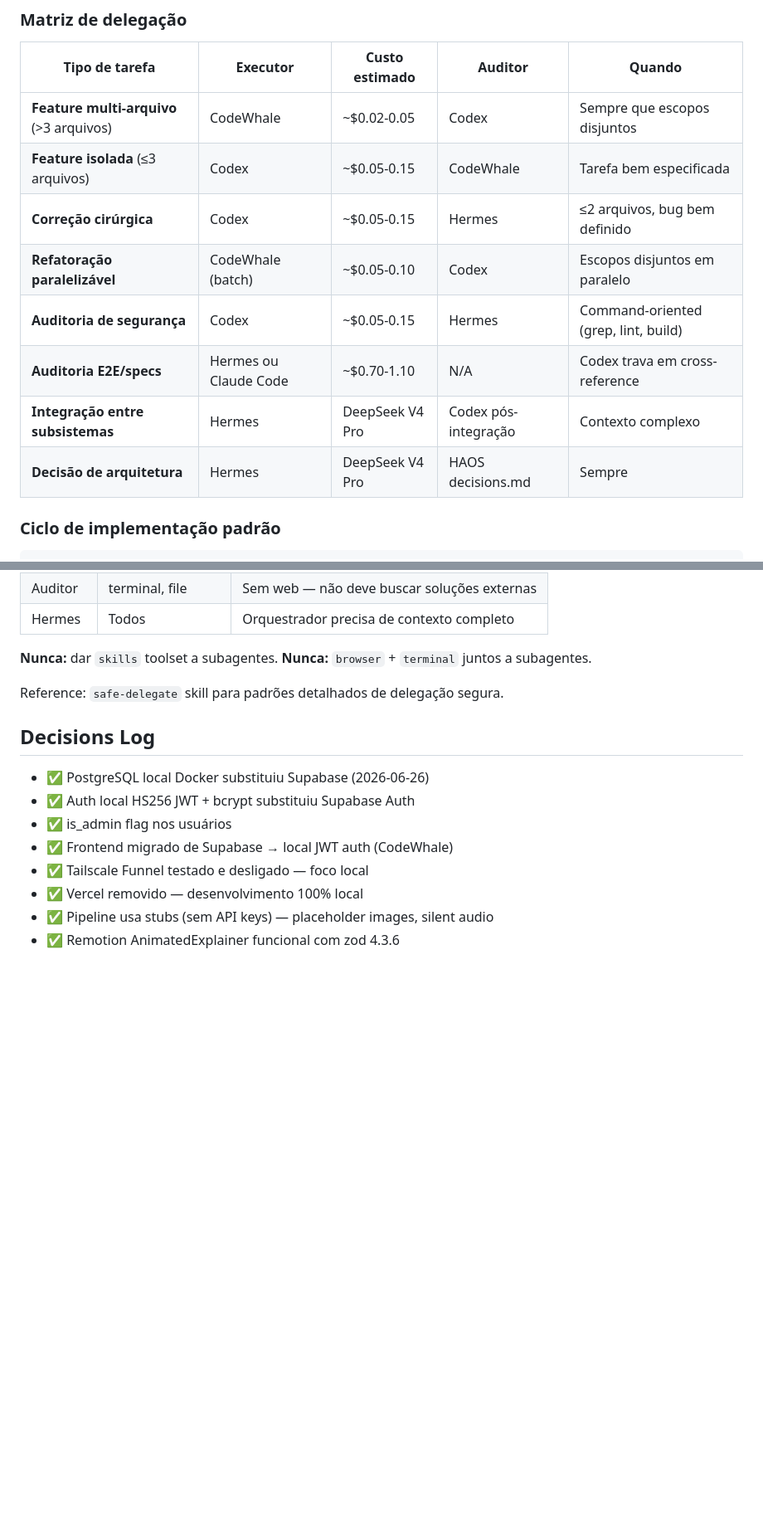
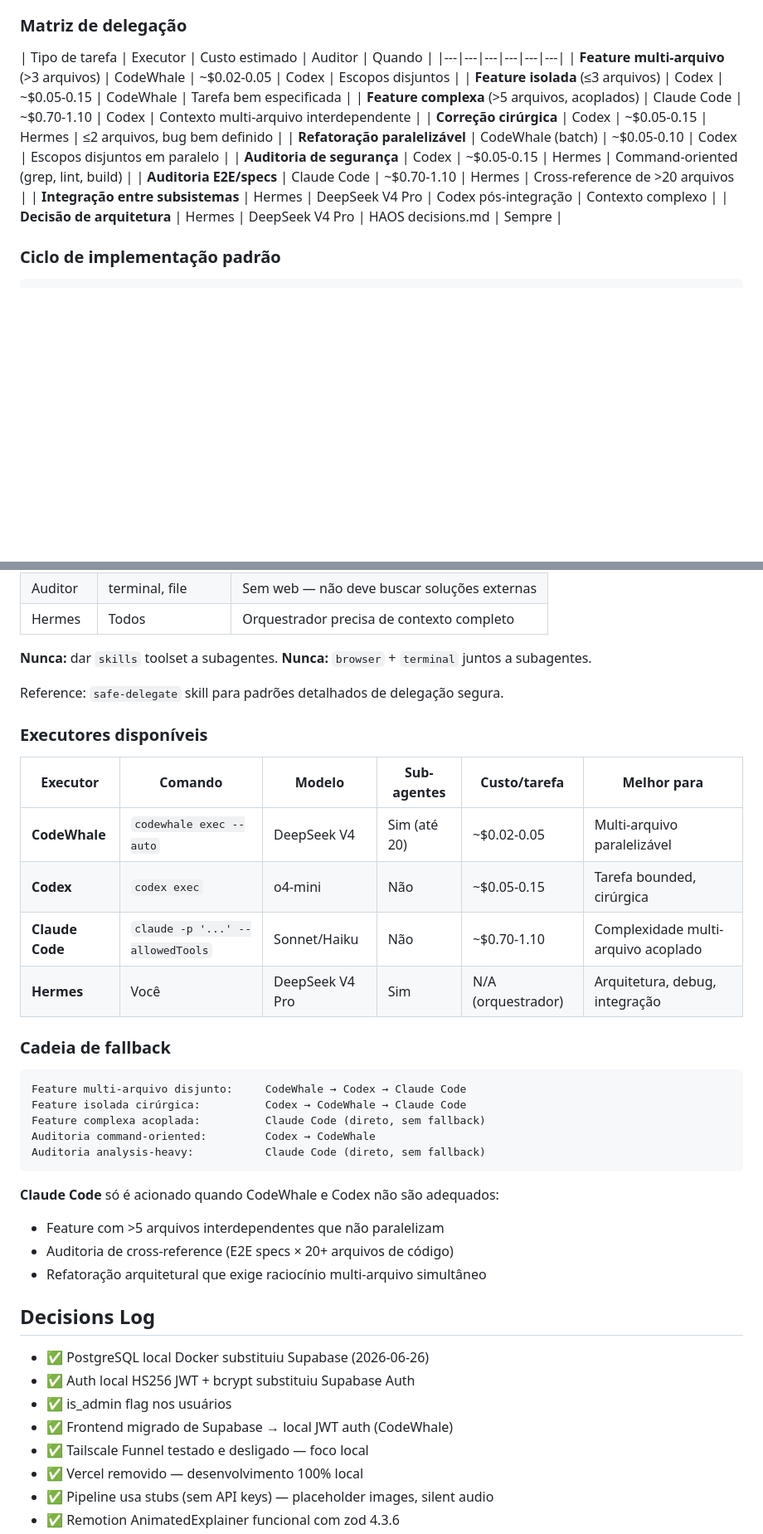
Before and after one commit to Penhall/haos, a Markdown page: COMMAND_CENTER.md, 2 parts joined by grey strips. Shown at 83% size. Rendered like a GitHub page; blank space fills up the shorter version.

Commit message:
fix(governance): add Claude Code to delegation matrix + fallback chain
COMMAND_CENTER.md:
- Add 'Feature complexa acoplada' row → Claude Code executor
- Split 'Auditoria E2E/specs' → Claude Code (não Hermes)
- Add Executores disponíveis table with commands + costs
- Add Cadeia de fallback: CodeWhale → Codex → Claude Code
- Claude Code only when CodeWhale/Codex can't handle the scope

decisions.md (D009):
- Add Claude Code for complex coupled features
- Add fallback chain rule

````diff
--- a/COMMAND_CENTER.md
+++ b/COMMAND_CENTER.md
@@ -47,13 +47,14 @@ Feature → delegar. Integração/debug/arquitetura → Hermes.
 ### Matriz de delegação
 
 | Tipo de tarefa | Executor | Custo estimado | Auditor | Quando |
-|---|---|---|---|---|
-| **Feature multi-arquivo** (>3 arquivos) | CodeWhale | ~$0.02-0.05 | Codex | Sempre que escopos disjuntos |
+|---|---|---|---|---|---|
+| **Feature multi-arquivo** (>3 arquivos) | CodeWhale | ~$0.02-0.05 | Codex | Escopos disjuntos |
 | **Feature isolada** (≤3 arquivos) | Codex | ~$0.05-0.15 | CodeWhale | Tarefa bem especificada |
+| **Feature complexa** (>5 arquivos, acoplados) | Claude Code | ~$0.70-1.10 | Codex | Contexto multi-arquivo interdependente |
 | **Correção cirúrgica** | Codex | ~$0.05-0.15 | Hermes | ≤2 arquivos, bug bem definido |
 | **Refatoração paralelizável** | CodeWhale (batch) | ~$0.05-0.10 | Codex | Escopos disjuntos em paralelo |
 | **Auditoria de segurança** | Codex | ~$0.05-0.15 | Hermes | Command-oriented (grep, lint, build) |
-| **Auditoria E2E/specs** | Hermes ou Claude Code | ~$0.70-1.10 | N/A | Codex trava em cross-reference |
+| **Auditoria E2E/specs** | Claude Code | ~$0.70-1.10 | Hermes | Cross-reference de >20 arquivos |
 | **Integração entre subsistemas** | Hermes | DeepSeek V4 Pro | Codex pós-integração | Contexto complexo |
 | **Decisão de arquitetura** | Hermes | DeepSeek V4 Pro | HAOS decisions.md | Sempre |
 
@@ -78,6 +79,30 @@ Feature → delegar. Integração/debug/arquitetura → Hermes.
 
 Reference: `safe-delegate` skill para padrões detalhados de delegação segura.
 
+### Executores disponíveis
+
+| Executor | Comando | Modelo | Sub-agentes | Custo/tarefa | Melhor para |
+|---|---|---|---|---|---|
+| **CodeWhale** | `codewhale exec --auto` | DeepSeek V4 | Sim (até 20) | ~$0.02-0.05 | Multi-arquivo paralelizável |
+| **Codex** | `codex exec` | o4-mini | Não | ~$0.05-0.15 | Tarefa bounded, cirúrgica |
+| **Claude Code** | `claude -p '...' --allowedTools` | Sonnet/Haiku | Não | ~$0.70-1.10 | Complexidade multi-arquivo acoplado |
+| **Hermes** | Você | DeepSeek V4 Pro | Sim | N/A (orquestrador) | Arquitetura, debug, integração |
+
+### Cadeia de fallback
+
+```
+Feature multi-arquivo disjunto:     CodeWhale → Codex → Claude Code
+Feature isolada cirúrgica:          Codex → CodeWhale → Claude Code
+Feature complexa acoplada:          Claude Code (direto, sem fallback)
+Auditoria command-oriented:         Codex → CodeWhale
+Auditoria analysis-heavy:           Claude Code (direto, sem fallback)
+```
+
+**Claude Code** só é acionado quando CodeWhale e Codex não são adequados:
+- Feature com >5 arquivos interdependentes que não paralelizam
+- Auditoria de cross-reference (E2E specs × 20+ arquivos de código)
+- Refatoração arquitetural que exige raciocínio multi-arquivo simultâneo
+
 ## Decisions Log
 
 - ✅ PostgreSQL local Docker substituiu Supabase (2026-06-26)
````
Also changed, not shown: projects/openmontage-saas/decisions.md (+3 -1 lines).
